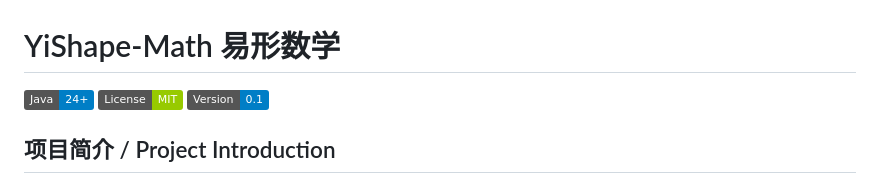
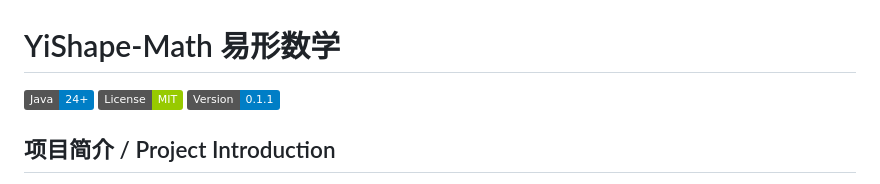
Before and after one commit to ScaleFree-Tech/yishape-math, a Markdown page: README.md, the part around the change. Drawn GitHub-style; badges without logos.

```diff
--- a/README.md
+++ b/README.md
@@ -2,7 +2,7 @@
 
 [![Java](https://img.shields.io/badge/Java-24+-blue.svg)](https://www.oracle.com/java/)
 [![License](https://img.shields.io/badge/License-MIT-green.svg)](LICENSE)
-[![Version](https://img.shields.io/badge/Version-0.1-blue.svg)]()
+[![Version](https://img.shields.io/badge/Version-0.1.1-blue.svg)]()
 
 ## 项目简介 / Project Introduction
 
```
